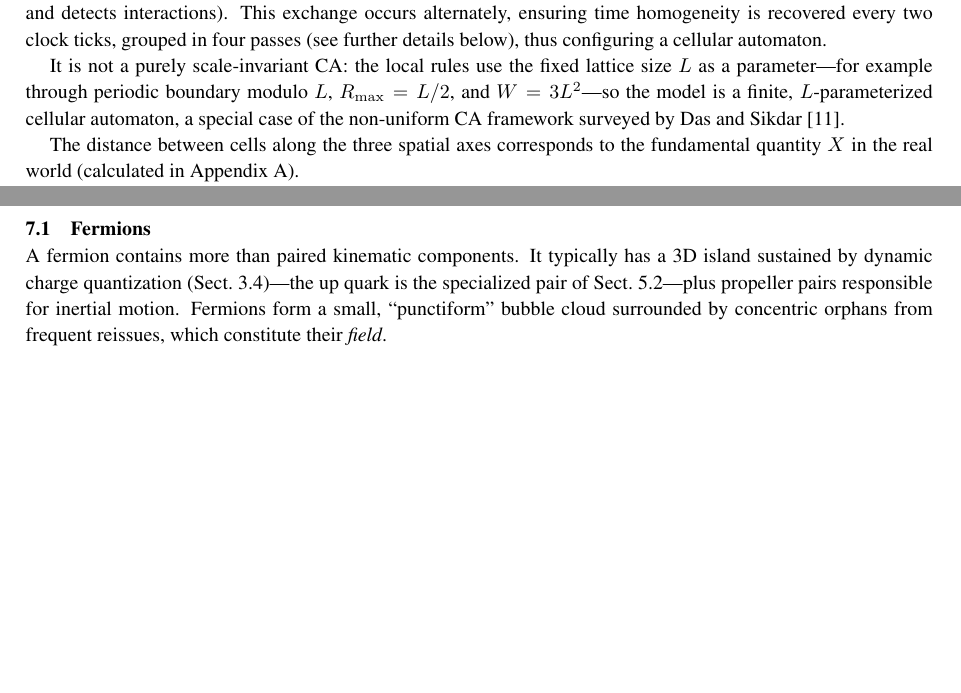
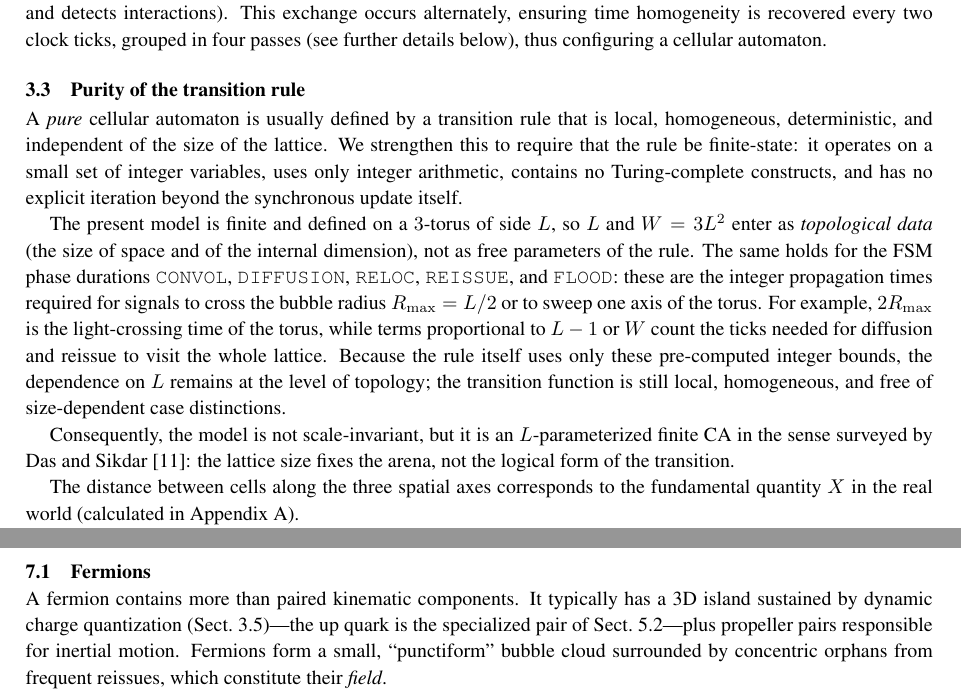
Before and after one commit to automaton3d/automaton, a LaTeX document (manuscript.tex): two parts of pages 6 and 17 of 29 before the commit and two parts of pages 6 and 16 of 30 after it, joined at a grey line, cut so that both start at the same text, the shorter picture padded with empty space. Compiled offline with pdfLaTeX.

Commit message:
Add Purity of the transition rule subsection
Co-Authored-By: Alexandre Neto <alexandre.com@yahoo.com>

```diff
--- a/manuscript.tex
+++ b/manuscript.tex
@@ -324,7 +324,13 @@ The space described above is occupied by three coexisting \emph{3D}-Euclidean sp
 All cells within each layer pulsate in unison, incrementing alternately the couple of evolution counters ($k$ and $t$) and exchanging information with their seven neighbors (six in dimensions $x$, $y$, and \ensuremath{z} , and one in dimension $W  $, which facilitates the transfer of information between lattices and detects interactions).
 This exchange occurs alternately, ensuring time homogeneity is recovered every two clock ticks, grouped in four passes (see further details below), thus configuring a cellular automaton.
 
-It is not a purely scale-invariant CA: the local rules use the fixed lattice size $L$ as a parameter---for example through periodic boundary modulo $L$, $R_{\max}=L/2$, and $W=3L^{2}$---so the model is a finite, $L$-parameterized cellular automaton, a special case of the non-uniform CA framework surveyed by Das and Sikdar~\cite{das2025nonuniform}.
+\subsection{Purity of the transition rule\label{subsec:purity}}
+
+A \emph{pure} cellular automaton is usually defined by a transition rule that is local, homogeneous, deterministic, and independent of the size of the lattice. We strengthen this to require that the rule be finite-state: it operates on a small set of integer variables, uses only integer arithmetic, contains no Turing-complete constructs, and has no explicit iteration beyond the synchronous update itself.
+
+The present model is finite and defined on a $3$-torus of side $L$, so $L$ and $W=3L^{2}$ enter as \emph{topological data} (the size of space and of the internal dimension), not as free parameters of the rule. The same holds for the FSM phase durations \texttt{CONVOL}, \texttt{DIFFUSION}, \texttt{RELOC}, \texttt{REISSUE}, and \texttt{FLOOD}: these are the integer propagation times required for signals to cross the bubble radius $R_{\max}=L/2$ or to sweep one axis of the torus. For example, $2R_{\max}$ is the light-crossing time of the torus, while terms proportional to $L-1$ or $W$ count the ticks needed for diffusion and reissue to visit the whole lattice. Because the rule itself uses only these pre-computed integer bounds, the dependence on $L$ remains at the level of topology; the transition function is still local, homogeneous, and free of size-dependent case distinctions.
+
+Consequently, the model is not scale-invariant, but it is an $L$-parameterized finite CA in the sense surveyed by Das and Sikdar~\cite{das2025nonuniform}: the lattice size fixes the arena, not the logical form of the transition.
 
 The distance between cells along the three spatial axes corresponds to the fundamental quantity $X$ in the real world (calculated in Appendix \ref{sec:Calculation-of-X}).
 
```
